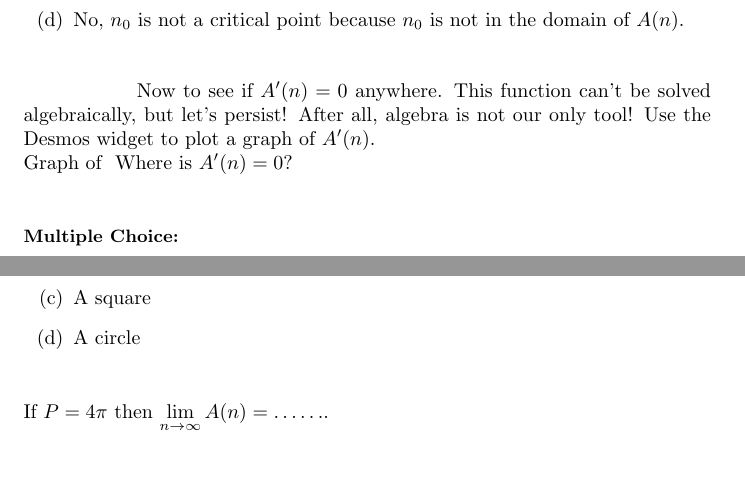
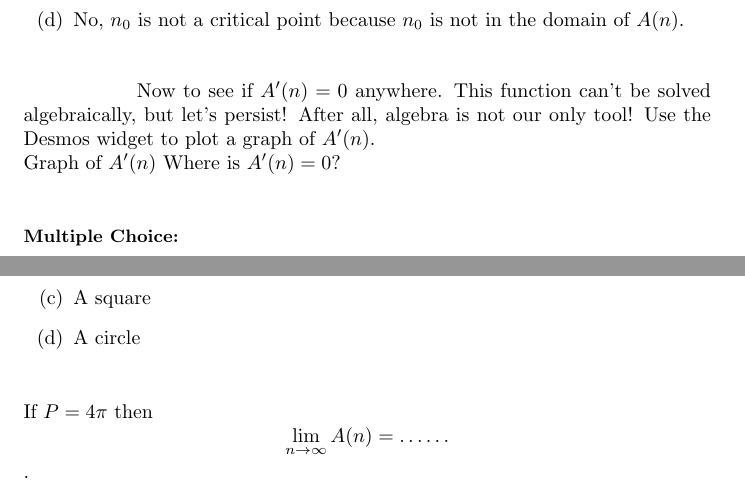
Before and after one commit to ColoradoStateMath/Math160Labs, a LaTeX document (OptimizationLab/OptimizationLab.tex): two parts of pages 3 and 4 of 4, joined at a grey line, cut so that both start at the same text, the shorter picture padded with empty space. Compiled offline with pdfLaTeX.

Commit message:
Try to get desmos widget working.
This may cause it to not compile...

```diff
--- a/OptimizationLab/OptimizationLab.tex
+++ b/OptimizationLab/OptimizationLab.tex
@@ -126,7 +126,7 @@ Is $n_0$ a critical point?\\
 \bigskip
 
 \hspace{2cm}Now to see if $A'(n)=0$ anywhere. This function can't be solved algebraically, but let's persist! After all, algebra is not our only tool! Use the Desmos widget to plot a graph of $A'(n)$.\\
-\graph[panel]{}
+\graph[panel]{A'(n)}
 Where is $A'(n)=0$?\\
 \begin{multipleChoice}
     \choice{$A'(n)=0$ at $n=\infty$}
@@ -191,7 +191,7 @@ What shape has maximal area for a fixed perimeter $P$?
 
 \bigskip
 
-If $P = 4\pi$ then $\lim_{n \to \infty} A(n) = \answer{4\pi}$.\\
+If $P = 4\pi$ then \[\lim_{n \to \infty} A(n) = \answer{4\pi}\].\\
 \begin{freeResponse}
 Does this answer make sense with respect to the shape that you think is best? Explain.
 \end{freeResponse}
```
